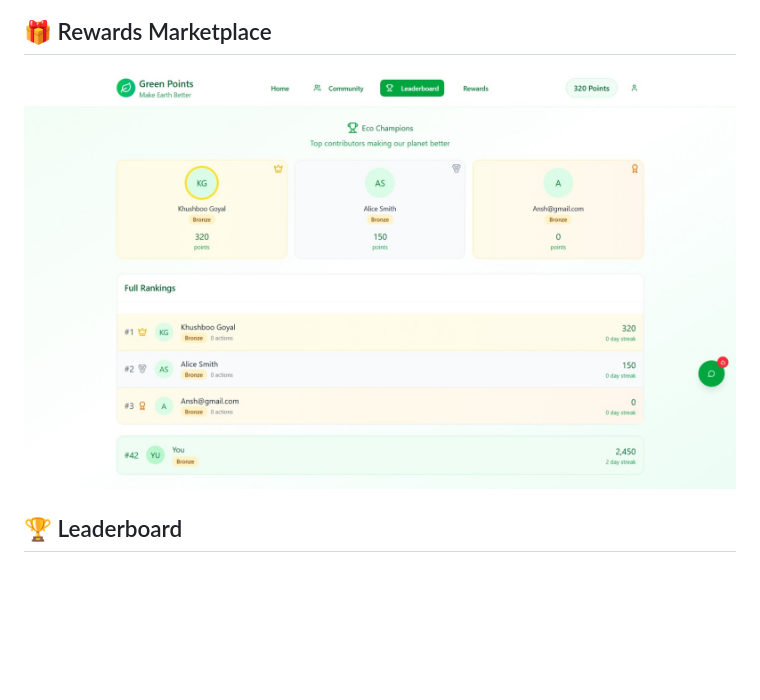
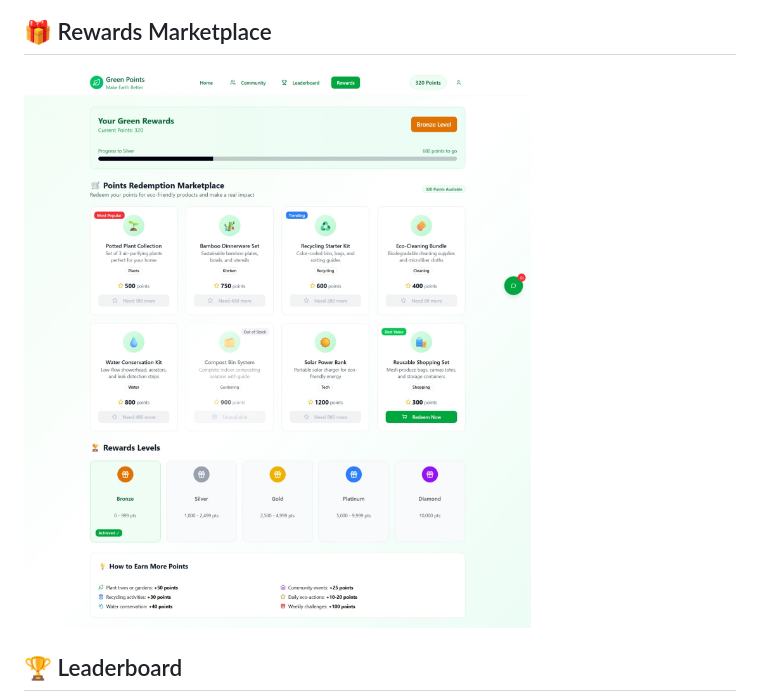
Before and after one commit to Khushboo1976/Green-Points-2.o, a Markdown page: README.md, the part around the change printed below. GitHub-like rendering; blank space fills up the shorter version.

Commit message:
Update rewards image and remove share action page
Updated rewards image and removed share action page section.

```diff
--- a/README.md
+++ b/README.md
@@ -21,7 +21,8 @@ This project blends modern UI/UX, gamified rewards, and real-world environmental
 ![Profile](./Screenshot_15-11-2025_16227_localhost.jpeg)
 
 ## 🎁 Rewards Marketplace
-![Rewards](./Screenshot_15-11-2025_16245_localhost.jpeg)
+![Rewards](./Screenshot_15-11-2025_1634_localhost.jpeg)
+
 
 ## 🏆 Leaderboard
 ![Leaderboard](./Screenshot_15-11-2025_16251_localhost.jpeg)
```
Also changed, not shown: other parts of README.md (+0 -3 lines).
